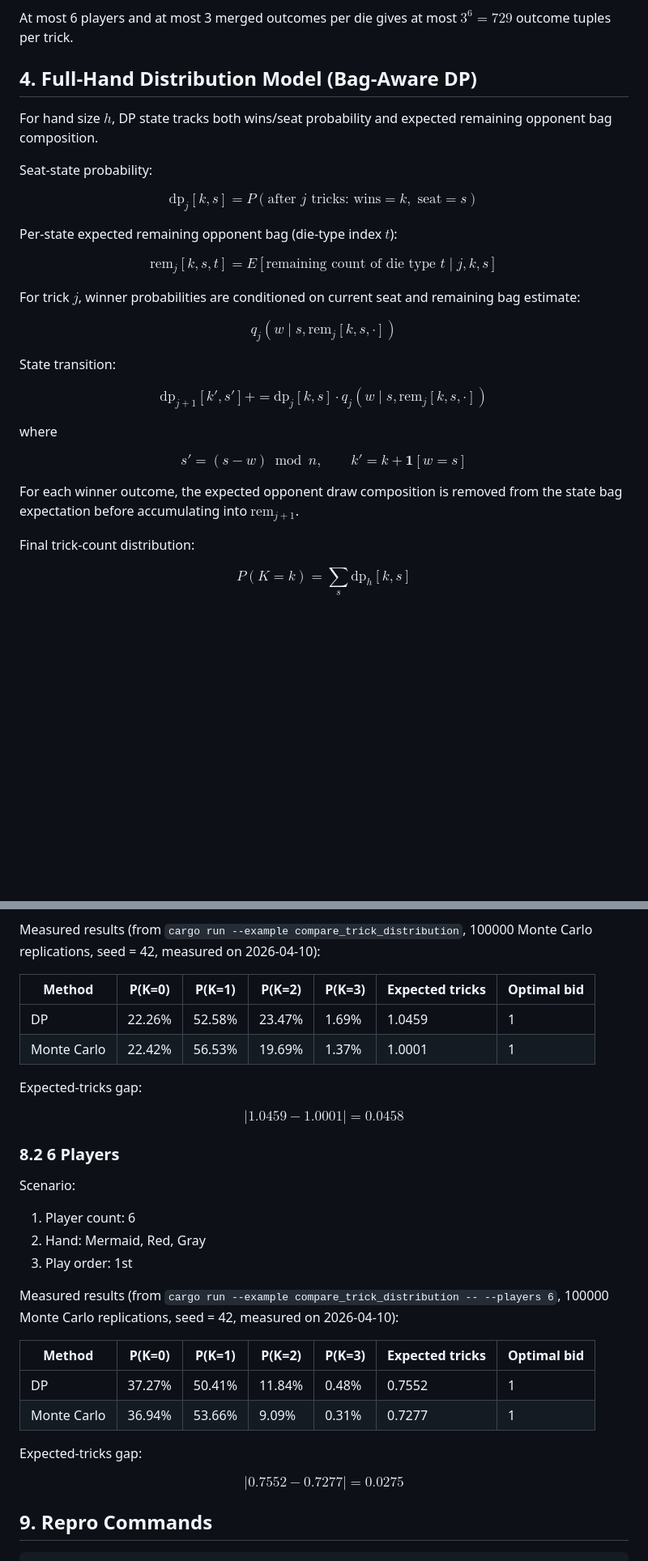
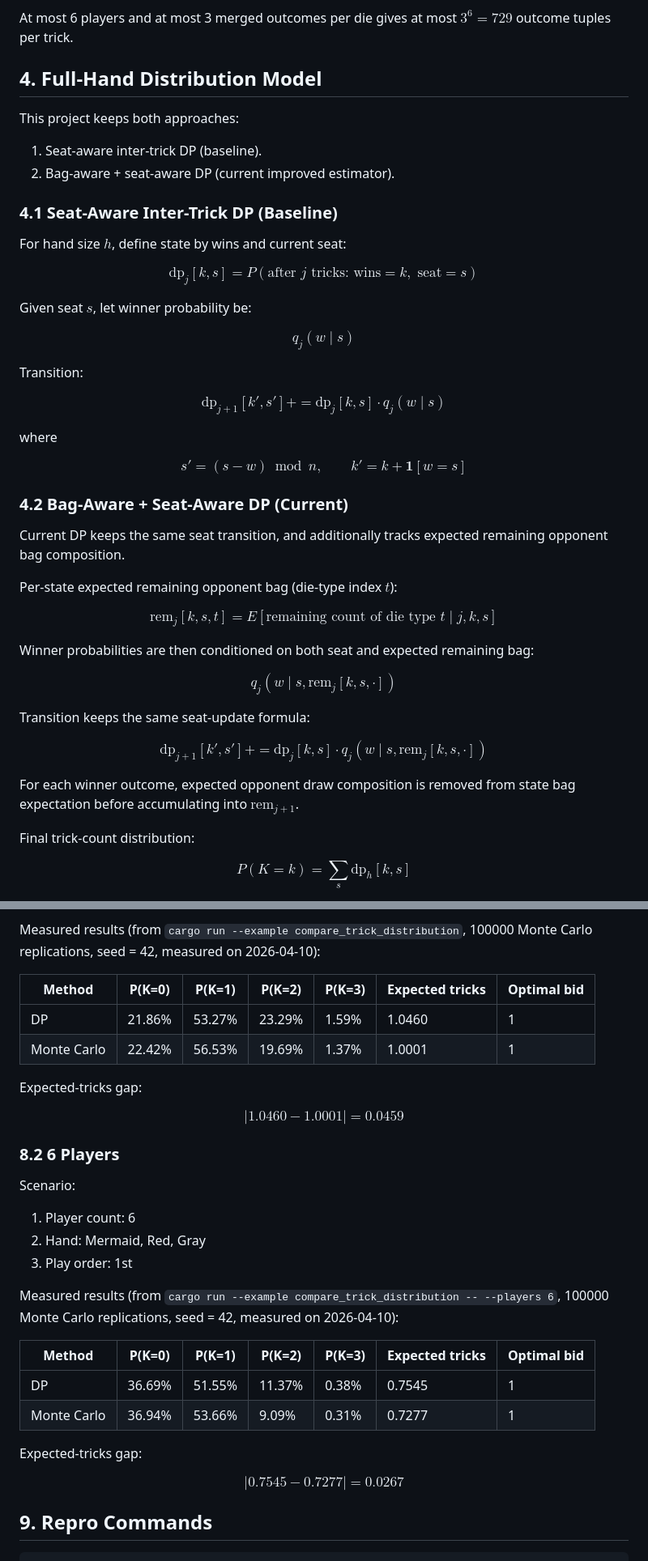
Before and after one commit to ChingChuan-Chen/Mino-Dice-Prob-Calc-Web, a Markdown page: probability_model.md, 2 parts joined by grey strips. Shown at 81% size. Drawn GitHub-style; blank space fills up the shorter version.

Commit message:
Keep seat-aware baseline and refresh probability model numbers
Agent-Logs-Url: https://github.com/ChingChuan-Chen/Mino-Dice-Prob-Calc-Web/sessions/76ac70c1-df5a-48e2-b5a5-b40480c515b0

Co-authored-by: ChingChuan-Chen <6248936+ChingChuan-Chen@users.noreply.github.com>

```diff
--- a/probability_model.md
+++ b/probability_model.md
@@ -48,32 +48,31 @@ Winner rules:
 
 At most 6 players and at most 3 merged outcomes per die gives at most $3^6=729$ outcome tuples per trick.
 
-## 4. Full-Hand Distribution Model (Bag-Aware DP)
+## 4. Full-Hand Distribution Model
 
-For hand size $h$, DP state tracks both wins/seat probability and expected remaining opponent bag composition.
+This project keeps both approaches:
 
-Seat-state probability:
+1. Seat-aware inter-trick DP (baseline).
+2. Bag-aware + seat-aware DP (current improved estimator).
+
+### 4.1 Seat-Aware Inter-Trick DP (Baseline)
+
+For hand size $h$, define state by wins and current seat:
 
 $$
 \mathrm{dp}_j[k,s]=P(\text{after } j \text{ tricks: wins}=k,\text{ seat}=s)
 $$
 
-Per-state expected remaining opponent bag (die-type index $t$):
+Given seat $s$, let winner probability be:
 
 $$
-\mathrm{rem}_j[k,s,t]=E[\text{remaining count of die type }t\mid j,k,s]
+q_j(w\mid s)
 $$
 
-For trick $j$, winner probabilities are conditioned on current seat and remaining bag estimate:
+Transition:
 
 $$
-q_j(w\mid s,\mathrm{rem}_j[k,s,\cdot])
-$$
-
-State transition:
-
-$$
-\mathrm{dp}_{j+1}[k',s'] += \mathrm{dp}_j[k,s]\cdot q_j(w\mid s,\mathrm{rem}_j[k,s,\cdot])
+\mathrm{dp}_{j+1}[k',s'] += \mathrm{dp}_j[k,s]\cdot q_j(w\mid s)
 $$
 
 where
@@ -82,7 +81,29 @@ $$
 s'=(s-w)\bmod n,\qquad k'=k+\mathbf{1}[w=s]
 $$
 
-For each winner outcome, the expected opponent draw composition is removed from the state bag expectation before accumulating into $\mathrm{rem}_{j+1}$.
+### 4.2 Bag-Aware + Seat-Aware DP (Current)
+
+Current DP keeps the same seat transition, and additionally tracks expected remaining opponent bag composition.
+
+Per-state expected remaining opponent bag (die-type index $t$):
+
+$$
+\mathrm{rem}_j[k,s,t]=E[\text{remaining count of die type }t\mid j,k,s]
+$$
+
+Winner probabilities are then conditioned on both seat and expected remaining bag:
+
+$$
+q_j(w\mid s,\mathrm{rem}_j[k,s,\cdot])
+$$
+
+Transition keeps the same seat-update formula:
+
+$$
+\mathrm{dp}_{j+1}[k',s'] += \mathrm{dp}_j[k,s]\cdot q_j(w\mid s,\mathrm{rem}_j[k,s,\cdot])
+$$
+
+For each winner outcome, expected opponent draw composition is removed from state bag expectation before accumulating into $\mathrm{rem}_{j+1}$.
 
 Final trick-count distribution:
 
@@ -181,13 +206,13 @@ Measured results (from `cargo run --example compare_trick_distribution`, 100000
 
 | Method | P(K=0) | P(K=1) | P(K=2) | P(K=3) | Expected tricks | Optimal bid |
 |---|---|---|---|---|---|---|
-| DP | 22.26% | 52.58% | 23.47% | 1.69% | 1.0459 | 1 |
+| DP | 21.86% | 53.27% | 23.29% | 1.59% | 1.0460 | 1 |
 | Monte Carlo | 22.42% | 56.53% | 19.69% | 1.37% | 1.0001 | 1 |
 
 Expected-tricks gap:
 
 $$
-|1.0459-1.0001|=0.0458
+|1.0460-1.0001|=0.0459
 $$
 
 ### 8.2 6 Players
@@ -202,13 +227,13 @@ Measured results (from `cargo run --example compare_trick_distribution -- --play
 
 | Method | P(K=0) | P(K=1) | P(K=2) | P(K=3) | Expected tricks | Optimal bid |
 |---|---|---|---|---|---|---|
-| DP | 37.27% | 50.41% | 11.84% | 0.48% | 0.7552 | 1 |
+| DP | 36.69% | 51.55% | 11.37% | 0.38% | 0.7545 | 1 |
 | Monte Carlo | 36.94% | 53.66% | 9.09% | 0.31% | 0.7277 | 1 |
 
 Expected-tricks gap:
 
 $$
-|0.7552-0.7277|=0.0275
+|0.7545-0.7277|=0.0267
 $$
 
 ## 9. Repro Commands
```
Also changed, not shown: other parts of probability_model.md (+8 -4 lines).
